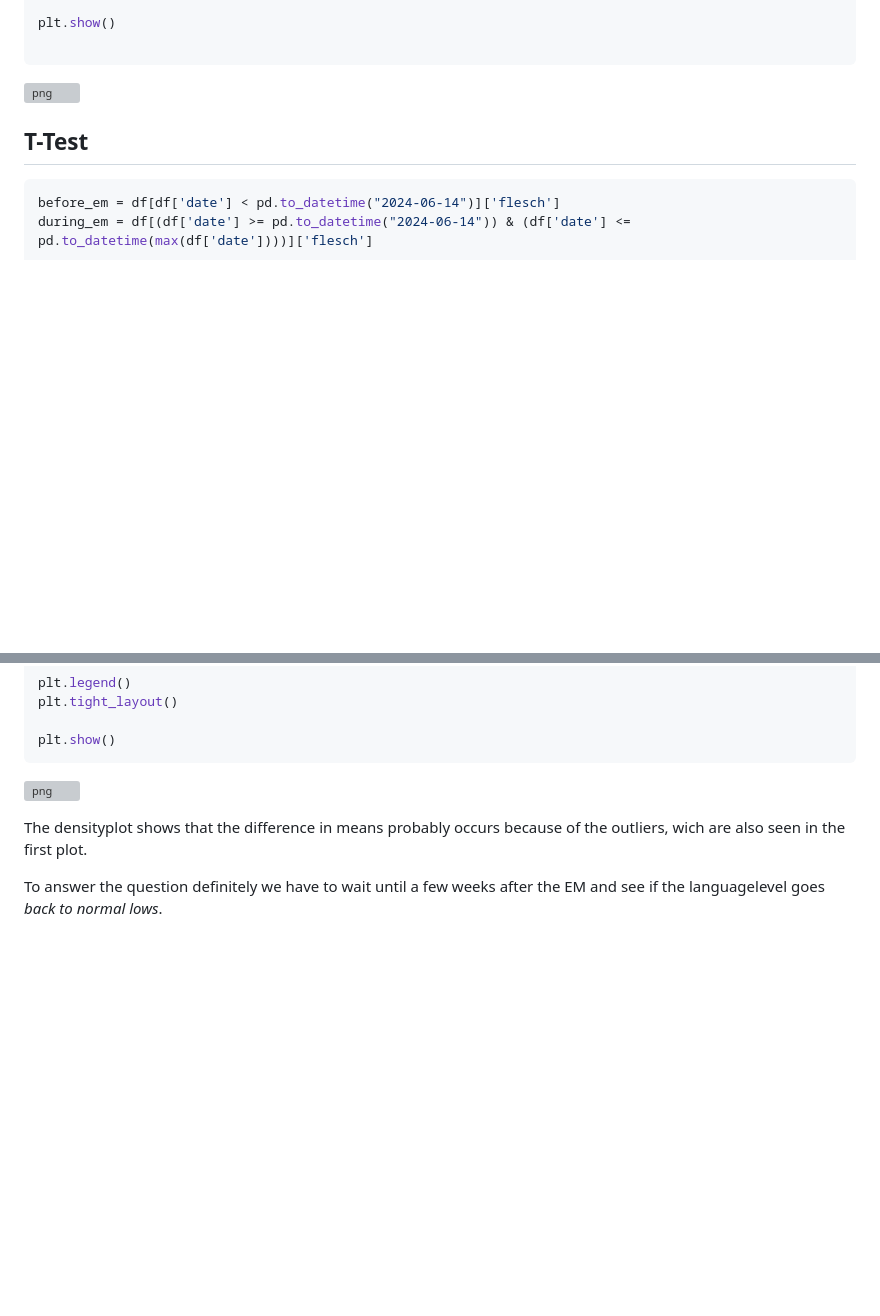
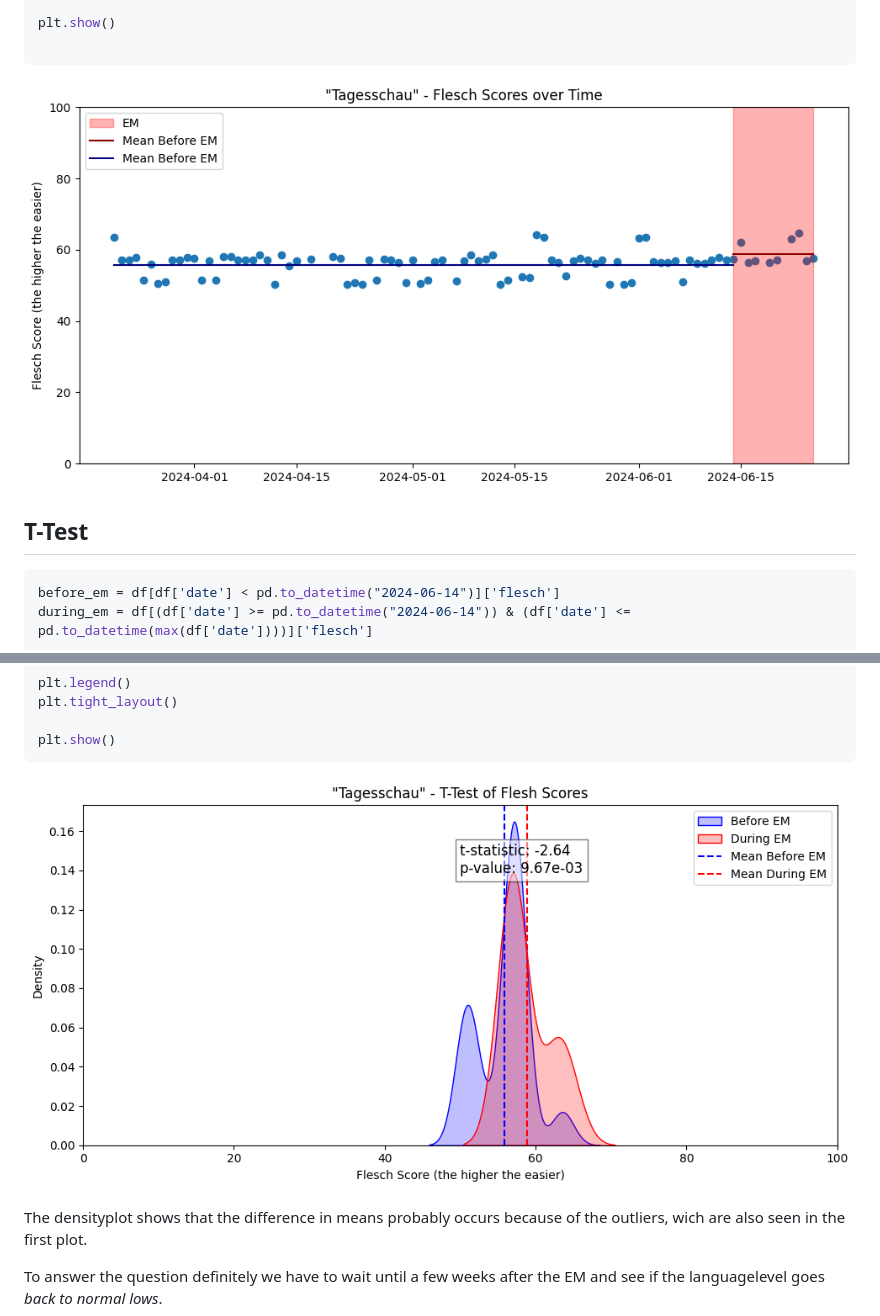
Before and after one commit to thhaase/1_Sythoz-Blog, a Markdown page: 2024-06-04-tagesschau_em_level.md, 2 parts joined by grey strips. Rendered like a GitHub page; pictures changed too: media/2024-06-04-Flesch_Timeseries.png (added), media/2024-06-04-t_test.png (added); blank space fills up the shorter version; grey boxes are pictures that could not be loaded.

Commit message:
adjust image paths

```diff
--- a/2024-06-04-tagesschau_em_level.md
+++ b/2024-06-04-tagesschau_em_level.md
@@ -367,7 +367,7 @@ plt.show()
 
 
 
-![png](analyse_files/analyse_7_0.png)
+![](media/2024-06-04-Flesch_Timeseries.png)
 
 
 
@@ -407,7 +407,7 @@ plt.show()
 
 
 
-![png](analyse_files/analyse_10_0.png)
+![](media/2024-06-04-t_test.png)
 
 
 
```
Also changed, not shown: 2023-04-24-erdoes_comparison.md (+1 -1 lines), media/2023-04-24-erdöszahl_giessen_würzburg.png (renamed from media/erdöszahl_giessen_würzburg.png).
